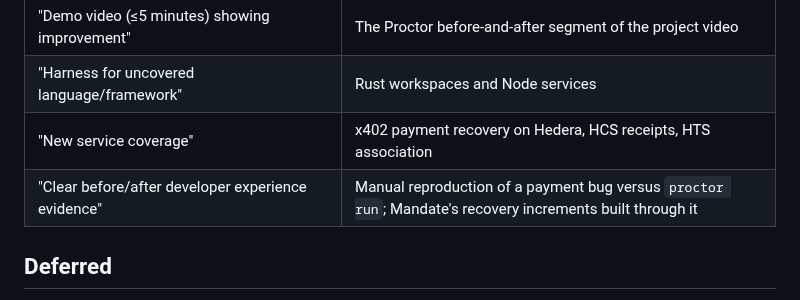
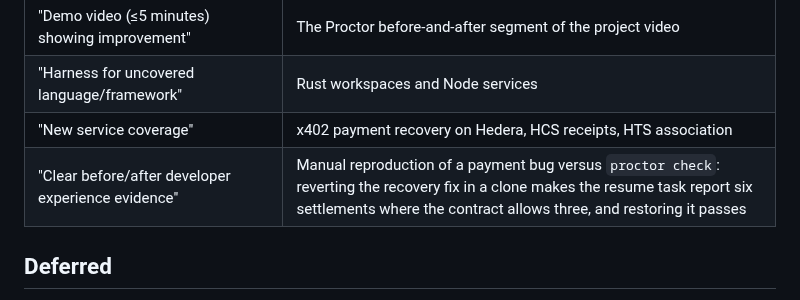
Before and after one commit to mandate-run/mandate, a Markdown page: docs/harness.md, the part around the change. Rendered like a GitHub page.

Commit message:
docs: track evidence cites a real command
- proctor run is not implemented
- the defect was caught by check

```diff
--- a/docs/harness.md
+++ b/docs/harness.md
@@ -132,7 +132,7 @@ Proctor depends on Mandate core for signing, reconciliation and the ledger. Mand
 | "Demo video (≤5 minutes) showing improvement" | The Proctor before-and-after segment of the project video |
 | "Harness for uncovered language/framework" | Rust workspaces and Node services |
 | "New service coverage" | x402 payment recovery on Hedera, HCS receipts, HTS association |
-| "Clear before/after developer experience evidence" | Manual reproduction of a payment bug versus `proctor run`; Mandate's recovery increments built through it |
+| "Clear before/after developer experience evidence" | Manual reproduction of a payment bug versus `proctor check`: reverting the recovery fix in a clone makes the resume task report six settlements where the contract allows three, and restoring it passes |
 
 ## Deferred
 
```
